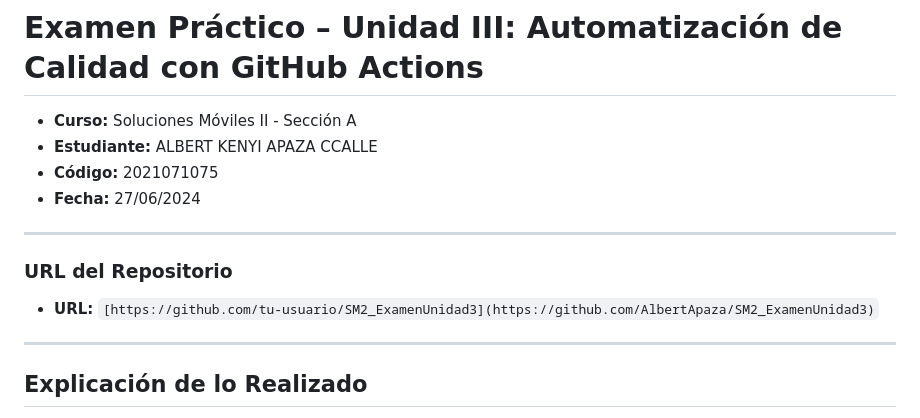
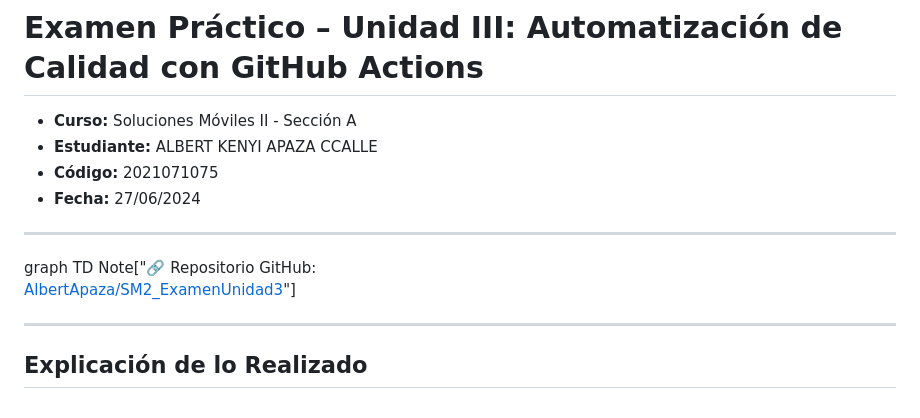
Before and after one commit to AlbertApaza/SM2_ExamenUnidad3, a Markdown page: README.md, the part around the change. GitHub-like rendering.

```diff
--- a/README.md
+++ b/README.md
@@ -9,8 +9,9 @@
 
 ---
 
-### URL del Repositorio
-- **URL:** `[https://github.com/tu-usuario/SM2_ExamenUnidad3](https://github.com/AlbertApaza/SM2_ExamenUnidad3)`
+graph TD
+    Note["🔗 Repositorio GitHub:<br><a href='https://github.com/AlbertApaza/SM2_ExamenUnidad3' target='_blank'>AlbertApaza/SM2_ExamenUnidad3</a>"]
+
 
 ---
 
```
